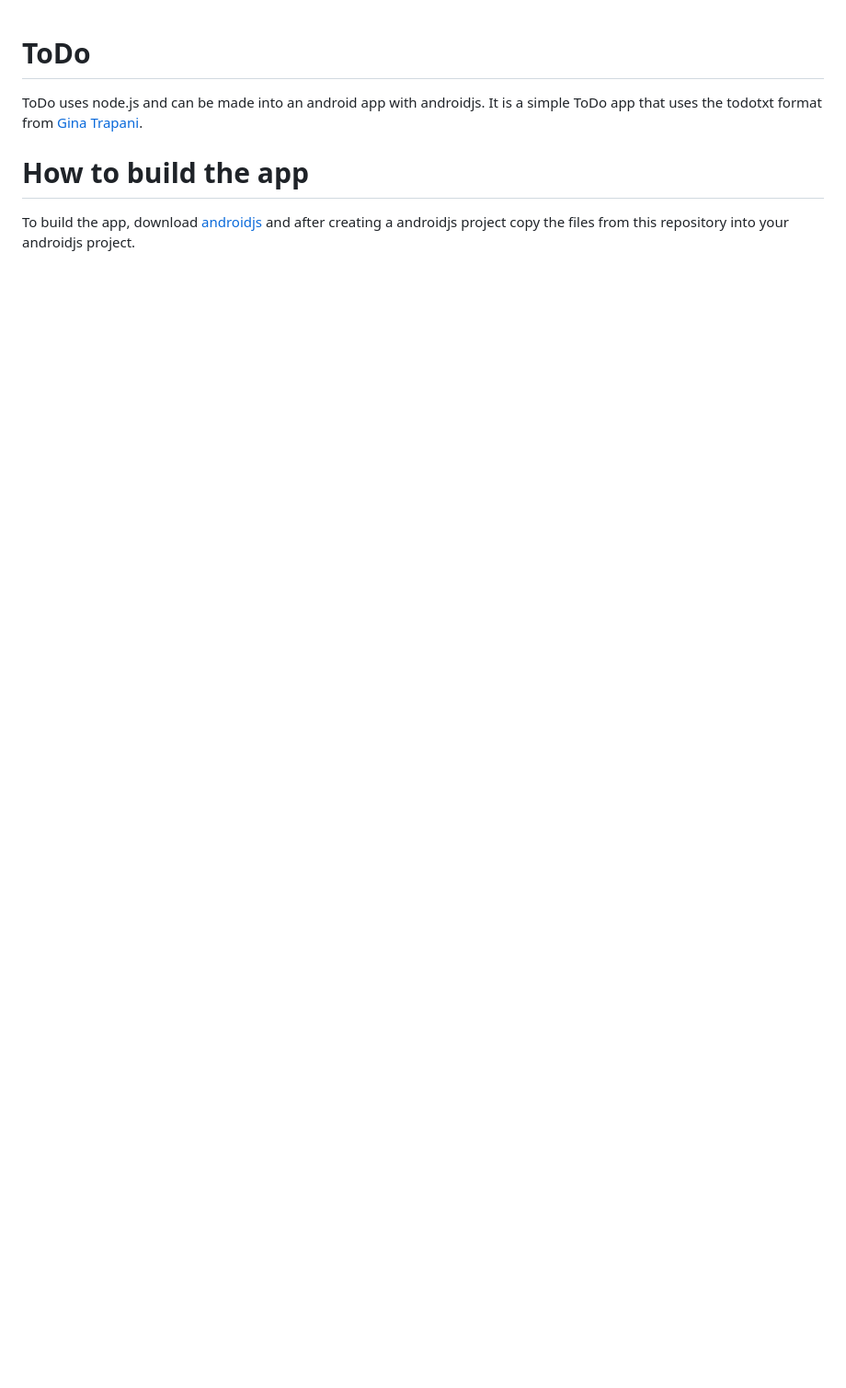
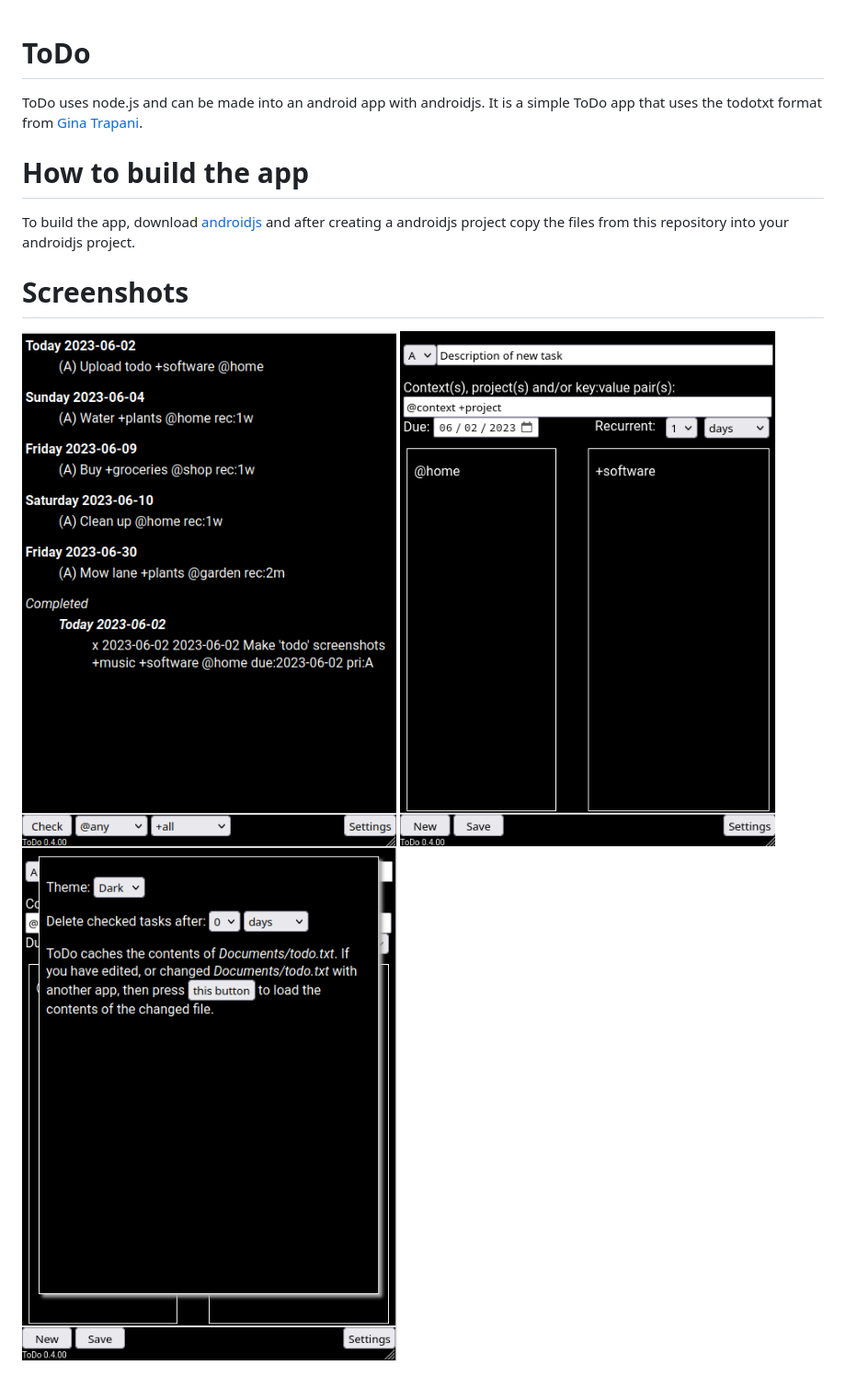
Before and after one commit to egbrt/todo, a Markdown page: README.md, the part around the change. Shown: that part at 92% size. Rendered like a GitHub page; pictures changed too: doc/new_task.png (added), doc/settings.png (added), doc/tasks.png (added); blank space fills up the shorter version.

Commit message:
Added screenshots to README

```diff
--- a/README.md
+++ b/README.md
@@ -5,3 +5,8 @@ It is a simple ToDo app that uses the todotxt format from [Gina Trapani](http://
 # How to build the app
 To build the app, download [androidjs](https://android-js.github.io/) and after creating a androidjs project
 copy the files from this repository into your androidjs project.
+
+# Screenshots
+![ToDo screenshot](doc/tasks.png)
+![ToDo screenshot](doc/new_task.png)
+![ToDo screenshot](doc/settings.png)
```
